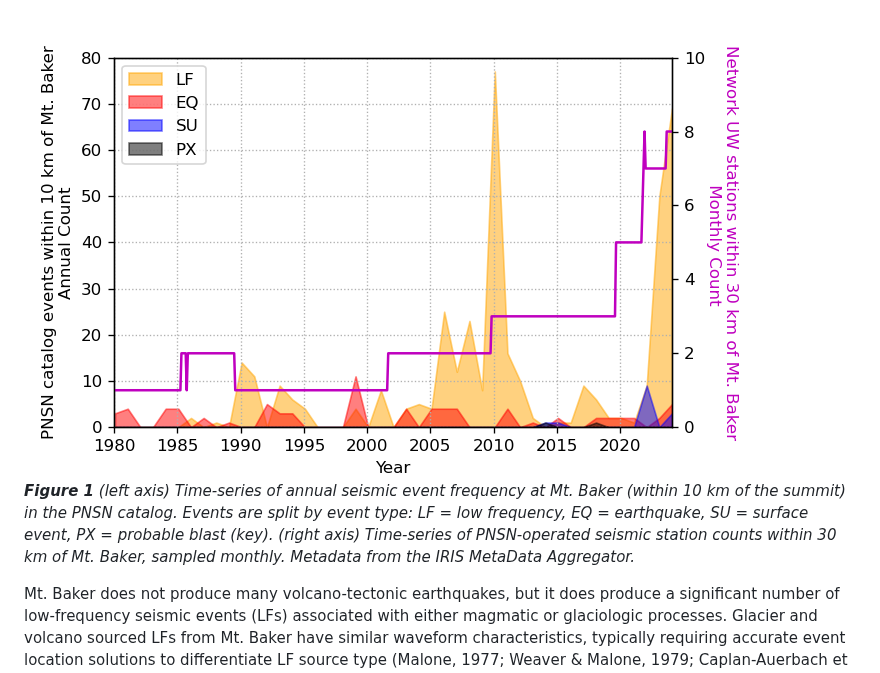
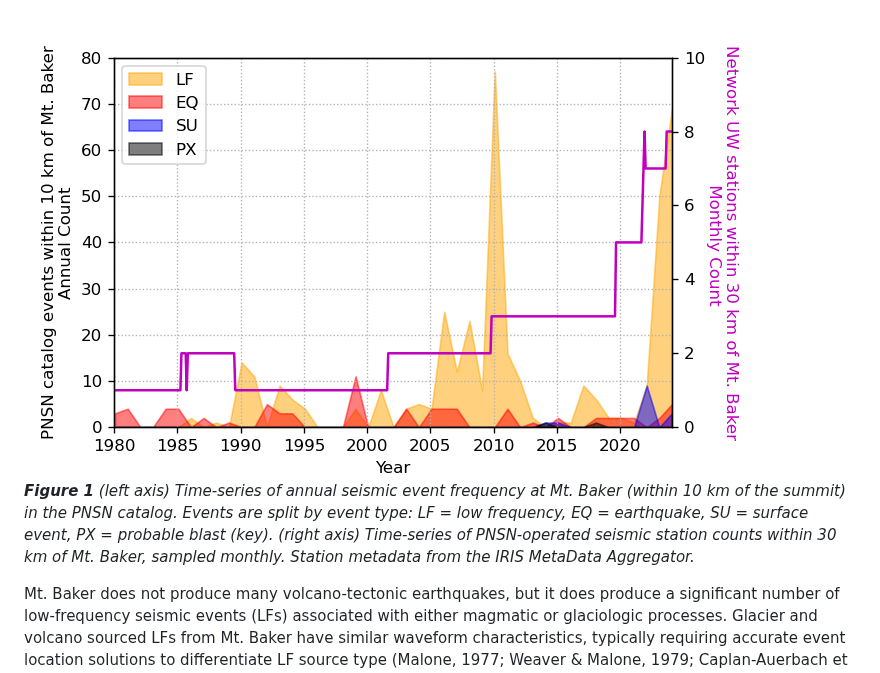
Before and after one commit to pnsn/Mt_Baker_LF_Research, a Markdown page: README.md, the part around the change. GitHub-like rendering.

Commit message:
Cite MDA

```diff
--- a/README.md
+++ b/README.md
@@ -5,7 +5,7 @@
 ## Motivation
 
 ![image](./docs/Figures/Mt_Baker_Catalog_and_Stations_Timeseries_120dpi.png)
-***Figure 1** (left axis) Time-series of annual seismic event frequency at Mt. Baker (within 10 km of the summit) in the PNSN catalog. Events are split by event type: LF = low frequency, EQ = earthquake, SU = surface event, PX = probable blast (key). (right axis) Time-series of PNSN-operated seismic station counts within 30 km of Mt. Baker, sampled monthly. Metadata from the IRIS MetaData Aggregator.*
+***Figure 1** (left axis) Time-series of annual seismic event frequency at Mt. Baker (within 10 km of the summit) in the PNSN catalog. Events are split by event type: LF = low frequency, EQ = earthquake, SU = surface event, PX = probable blast (key). (right axis) Time-series of PNSN-operated seismic station counts within 30 km of Mt. Baker, sampled monthly. Station metadata from the IRIS MetaData Aggregator.*
 
 Mt. Baker does not produce many volcano-tectonic earthquakes, but it does produce a significant number of low-frequency seismic events (LFs) associated with either magmatic or glaciologic processes. Glacier and volcano sourced LFs from Mt. Baker have similar waveform characteristics, typically requiring accurate event location solutions to differentiate LF source type (Malone, 1977; Weaver & Malone, 1979; Caplan-Auerbach et al., 2009; Crider et al., 2011; Nichols et al., 2011; Thelen et al., 2013).
 
```
